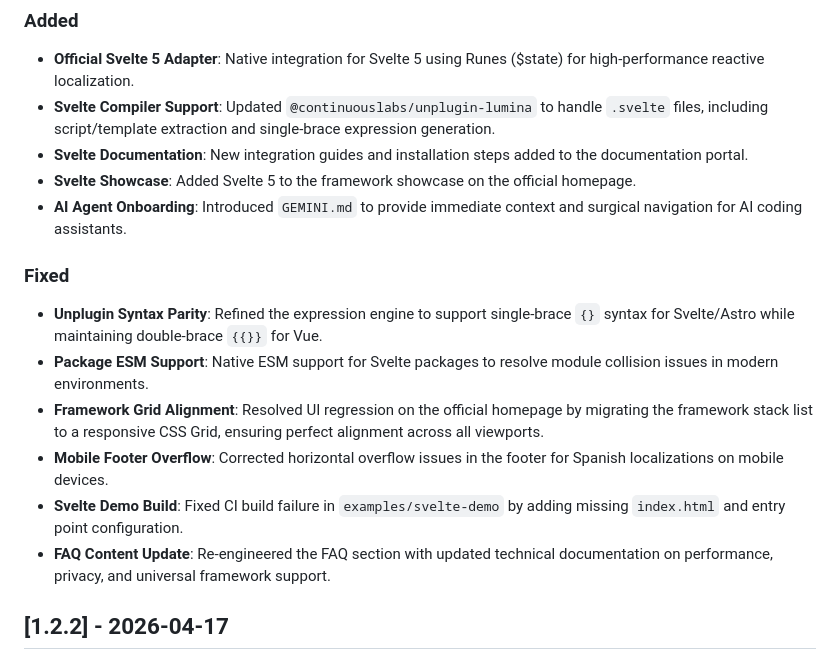
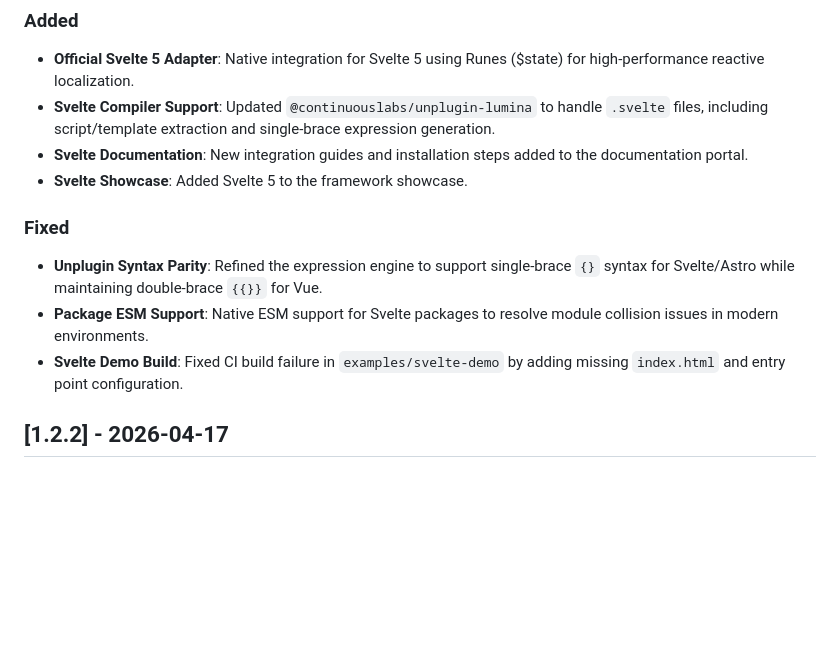
Before and after one commit to Continuous-Labs/lumina-core, a Markdown page: CHANGELOG.md, the part around the change. Drawn GitHub-style; blank space fills up the shorter version.

Commit message:
docs: remove private entries from CHANGELOG for public sync

```diff
--- a/CHANGELOG.md
+++ b/CHANGELOG.md
@@ -11,16 +11,12 @@ and this project adheres to [Semantic Versioning](https://semver.org/spec/v2.0.0
 - **Official Svelte 5 Adapter**: Native integration for Svelte 5 using Runes ($state) for high-performance reactive localization.
 - **Svelte Compiler Support**: Updated `@continuouslabs/unplugin-lumina` to handle `.svelte` files, including script/template extraction and single-brace expression generation.
 - **Svelte Documentation**: New integration guides and installation steps added to the documentation portal.
-- **Svelte Showcase**: Added Svelte 5 to the framework showcase on the official homepage.
-- **AI Agent Onboarding**: Introduced `GEMINI.md` to provide immediate context and surgical navigation for AI coding assistants.
+- **Svelte Showcase**: Added Svelte 5 to the framework showcase.
 
 ### Fixed
 - **Unplugin Syntax Parity**: Refined the expression engine to support single-brace `{}` syntax for Svelte/Astro while maintaining double-brace `{{}}` for Vue.
 - **Package ESM Support**: Native ESM support for Svelte packages to resolve module collision issues in modern environments.
-- **Framework Grid Alignment**: Resolved UI regression on the official homepage by migrating the framework stack list to a responsive CSS Grid, ensuring perfect alignment across all viewports.
-- **Mobile Footer Overflow**: Corrected horizontal overflow issues in the footer for Spanish localizations on mobile devices.
 - **Svelte Demo Build**: Fixed CI build failure in `examples/svelte-demo` by adding missing `index.html` and entry point configuration.
-- **FAQ Content Update**: Re-engineered the FAQ section with updated technical documentation on performance, privacy, and universal framework support.
 
 ## [1.2.2] - 2026-04-17
 
```
